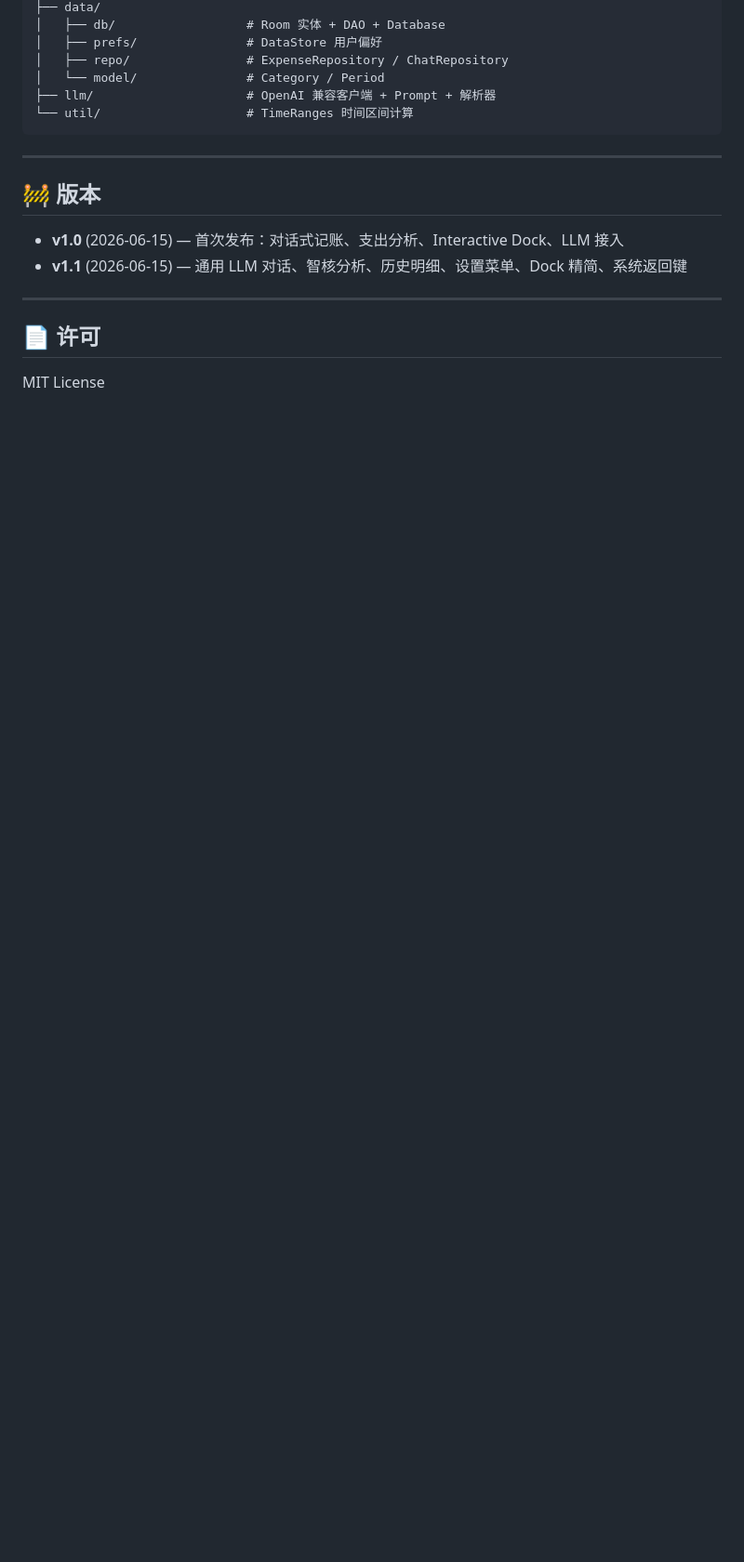
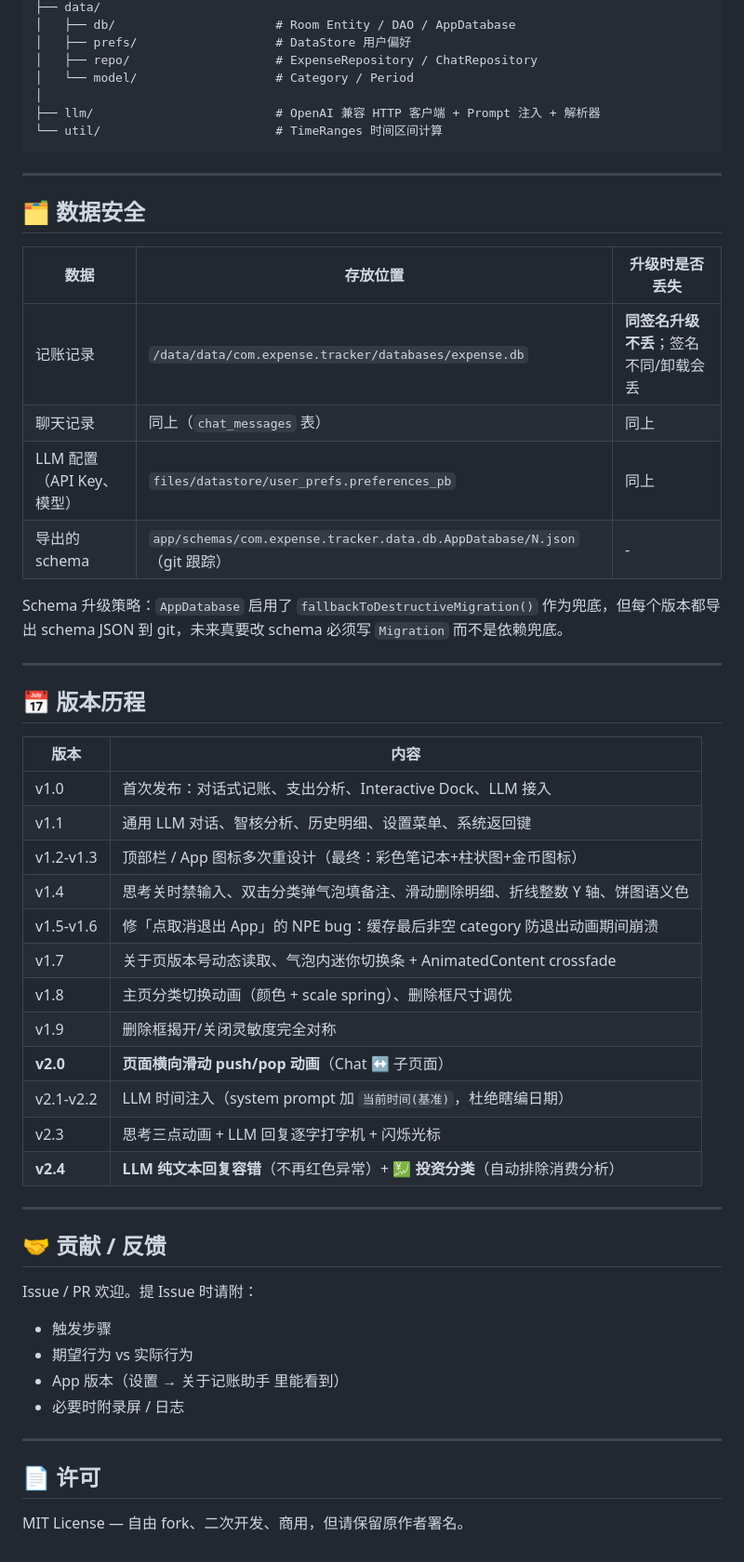
Before and after one commit to Yenefa/ai-expense-bot, a Markdown page: README.md, the part around one of its changes. Shown at 93% size. Drawn GitHub-style; blank space fills up the shorter version.

````diff
--- a/README.md
+++ b/README.md
@@ -92,21 +162,57 @@ app/src/main/java/com/expense/tracker/
 ├── data/
-│   ├── db/                  # Room 实体 + DAO + Database
-│   ├── prefs/               # DataStore 用户偏好
-│   ├── repo/                # ExpenseRepository / ChatRepository
-│   └── model/               # Category / Period
-├── llm/                     # OpenAI 兼容客户端 + Prompt + 解析器
-└── util/                    # TimeRanges 时间区间计算
+│   ├── db/                      # Room Entity / DAO / AppDatabase
+│   ├── prefs/                   # DataStore 用户偏好
+│   ├── repo/                    # ExpenseRepository / ChatRepository
+│   └── model/                   # Category / Period
+│
+├── llm/                         # OpenAI 兼容 HTTP 客户端 + Prompt 注入 + 解析器
+└── util/                        # TimeRanges 时间区间计算
 ```
 
 ---
 
-## 🚧 版本
+## 🗂 数据安全
 
-- **v1.0** (2026-06-15) — 首次发布：对话式记账、支出分析、Interactive Dock、LLM 接入
-- **v1.1** (2026-06-15) — 通用 LLM 对话、智核分析、历史明细、设置菜单、Dock 精简、系统返回键
+| 数据 | 存放位置 | 升级时是否丢失 |
+|---|---|---|
+| 记账记录 | `/data/data/com.expense.tracker/databases/expense.db` | **同签名升级不丢**；签名不同/卸载会丢 |
+| 聊天记录 | 同上（`chat_messages` 表） | 同上 |
+| LLM 配置（API Key、模型） | `files/datastore/user_prefs.preferences_pb` | 同上 |
+| 导出的 schema | `app/schemas/com.expense.tracker.data.db.AppDatabase/N.json`（git 跟踪） | - |
+
+Schema 升级策略：`AppDatabase` 启用了 `fallbackToDestructiveMigration()` 作为兜底，但每个版本都导出 schema JSON 到 git，未来真要改 schema 必须写 `Migration` 而不是依赖兜底。
+
+---
+
+## 📅 版本历程
+
+| 版本 | 内容 |
+|---|---|
+| v1.0 | 首次发布：对话式记账、支出分析、Interactive Dock、LLM 接入 |
+| v1.1 | 通用 LLM 对话、智核分析、历史明细、设置菜单、系统返回键 |
+| v1.2-v1.3 | 顶部栏 / App 图标多次重设计（最终：彩色笔记本+柱状图+金币图标） |
+| v1.4 | 思考关时禁输入、双击分类弹气泡填备注、滑动删除明细、折线整数 Y 轴、饼图语义色 |
+| v1.5-v1.6 | 修「点取消退出 App」的 NPE bug：缓存最后非空 category 防退出动画期间崩溃 |
+| v1.7 | 关于页版本号动态读取、气泡内迷你切换条 + AnimatedContent crossfade |
+| v1.8 | 主页分类切换动画（颜色 + scale spring）、删除框尺寸调优 |
+| v1.9 | 删除框揭开/关闭灵敏度完全对称 |
+| **v2.0** | **页面横向滑动 push/pop 动画**（Chat ↔ 子页面） |
+| v2.1-v2.2 | LLM 时间注入（system prompt 加 `当前时间(基准)`，杜绝瞎编日期） |
+| v2.3 | 思考三点动画 + LLM 回复逐字打字机 + 闪烁光标 |
+| **v2.4** | **LLM 纯文本回复容错**（不再红色异常）+ **💹 投资分类**（自动排除消费分析） |
+
+---
+
+## 🤝 贡献 / 反馈
+
+Issue / PR 欢迎。提 Issue 时请附：
+- 触发步骤
+- 期望行为 vs 实际行为
+- App 版本（设置 → 关于记账助手 里能看到）
+- 必要时附录屏 / 日志
 
 ---
 
 ## 📄 许可
 
-MIT License
+MIT License — 自由 fork、二次开发、商用，但请保留原作者署名。
````
Also changed, not shown: other parts of README.md (+111 -41 lines).
